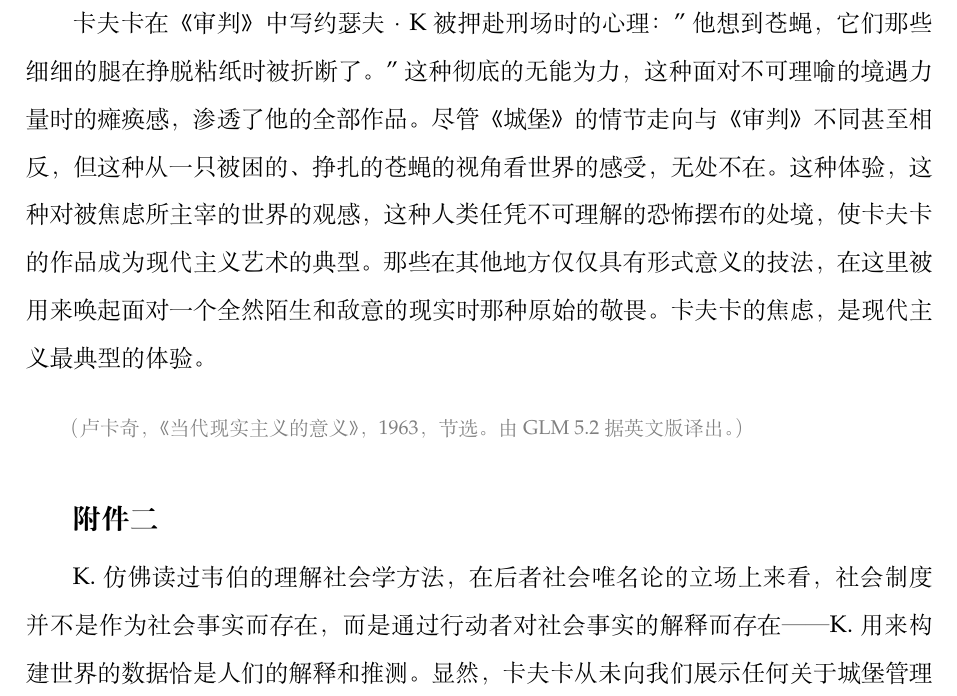
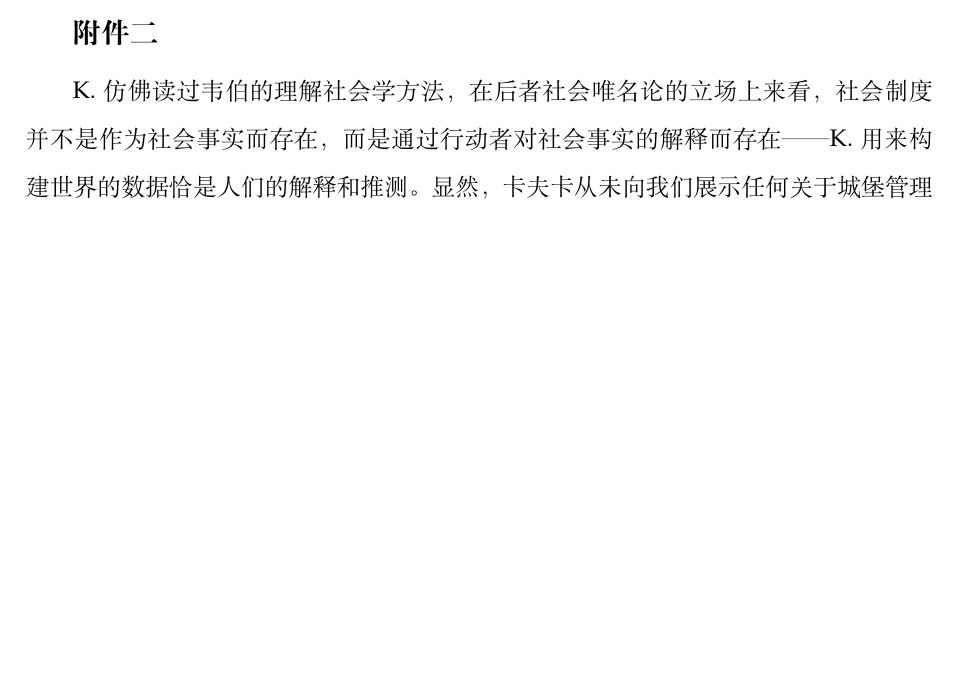
Before and after one commit to PeberWang/readfield, a LaTeX document (samples/castle/trial/output.tex): part of page 2 of 8, cut at the place of the change, the shorter picture padded with empty space. Compiled offline with XeLaTeX; a missing font is replaced by an installed copy or a similar font.

```diff
--- a/samples/castle/trial/output.tex
+++ b/samples/castle/trial/output.tex
@@ -76,8 +77,4 @@
 {\large\bfseries 附件一}
-
-\needspace{5\baselineskip}
-卡夫卡在《审判》中写约瑟夫·K被押赴刑场时的心理："他想到苍蝇，它们那些细细的腿在挣脱粘纸时被折断了。"这种彻底的无能为力，这种面对不可理喻的境遇力量时的瘫痪感，渗透了他的全部作品。尽管《城堡》的情节走向与《审判》不同甚至相反，但这种从一只被困的、挣扎的苍蝇的视角看世界的感受，无处不在。这种体验，这种对被焦虑所主宰的世界的观感，这种人类任凭不可理解的恐怖摆布的处境，使卡夫卡的作品成为现代主义艺术的典型。那些在其他地方仅仅具有形式意义的技法，在这里被用来唤起面对一个全然陌生和敌意的现实时那种原始的敬畏。卡夫卡的焦虑，是现代主义最典型的体验。
-\sourcenote{卢卡奇，《当代现实主义的意义》，1963，节选。由 GLM 5.2 据英文版译出。}
 
 \vspace{1.5em}
 {\large\bfseries 附件二}
```
Also changed, not shown: samples/castle/trial/output.pdf, samples/castle/trial/output.tex (1 more changed lines).
